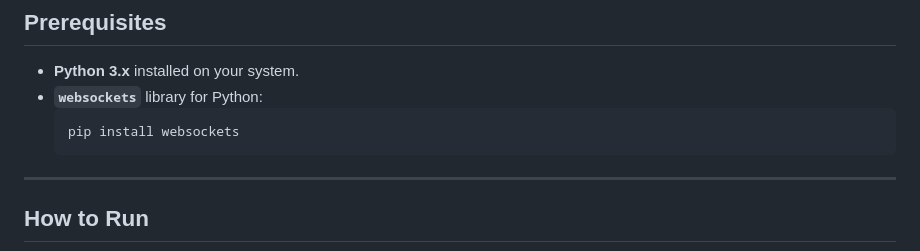
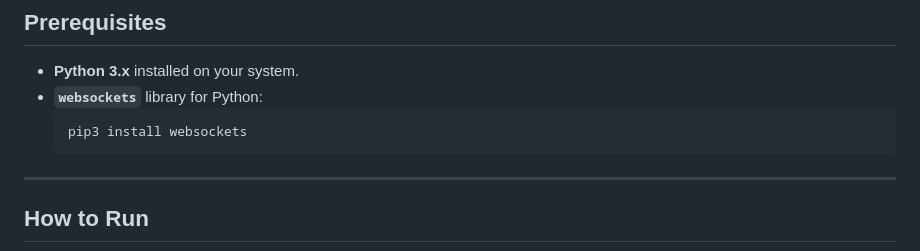
Before and after one commit to shahchayan9/Web-Sockets-and-GPT-Models, a Markdown page: README.md, the part around the change. Drawn GitHub-style.

````diff
--- a/README.md
+++ b/README.md
@@ -41,7 +41,7 @@ The HTML WebSocket client provides a browser interface where:
 - **Python 3.x** installed on your system.
 - **`websockets`** library for Python:
   ```bash
-  pip install websockets
+  pip3 install websockets
   ```
 
 ---
````
